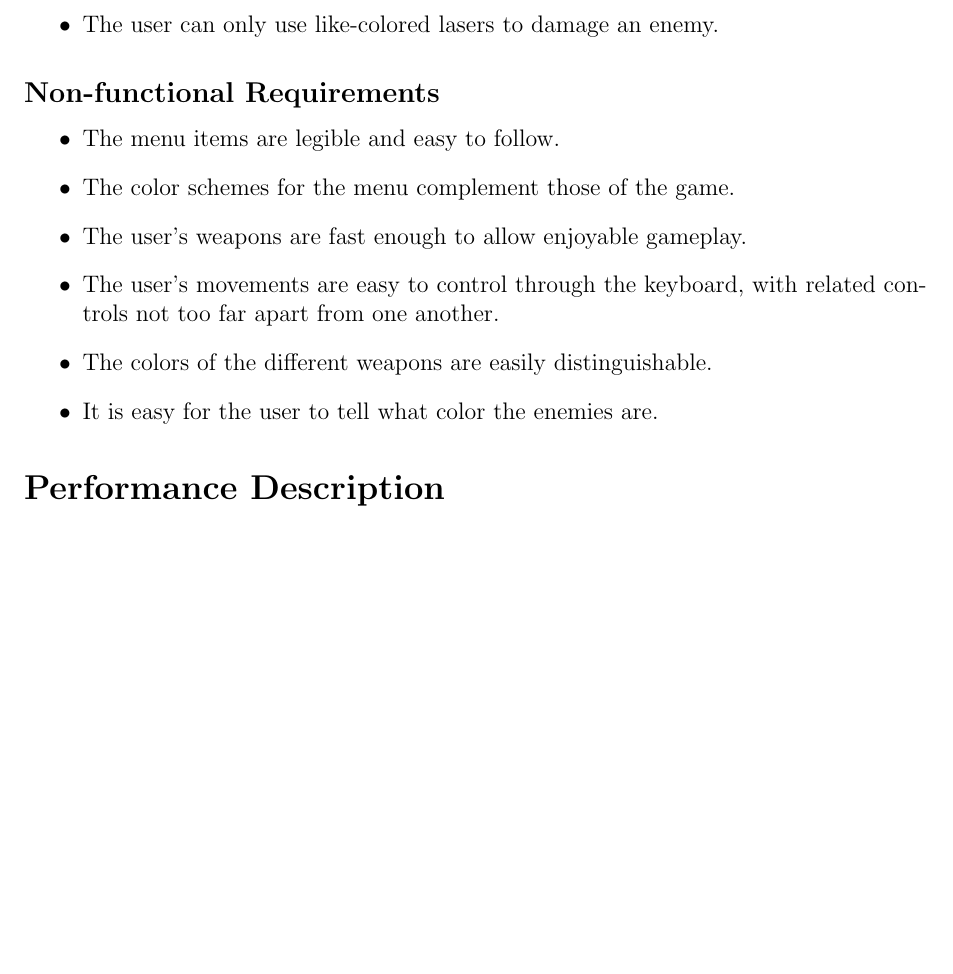
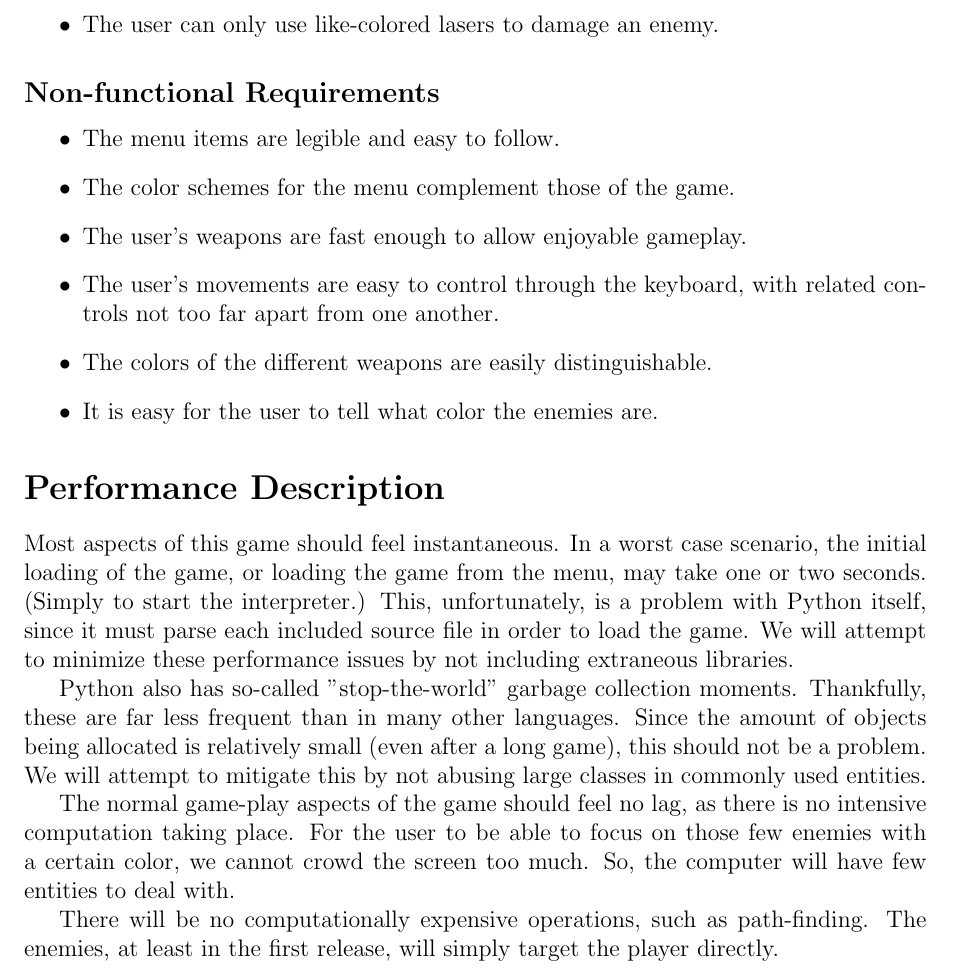
Before and after one commit to terrencepreilly/CPS410, a LaTeX problem sheet (hw2/src/hw2.tex, which reads hw2/src/questions/question_4.tex): part of page 2 of 4, cut so that both start at the same text, the shorter picture padded with empty space. Compiled offline with pdfLaTeX.

Commit message:
Updated performance description.

```diff
--- a/hw2/src/questions/question_4.tex
+++ b/hw2/src/questions/question_4.tex
@@ -1 +1,23 @@
 % Chapter 5	Performance Description
+Most aspects of this game should feel instantaneous.  In a worst
+case scenario, the initial loading of the game, or loading the game
+from the menu, may take one or two seconds. (Simply to start the
+interpreter.)  This, unfortunately, is a problem with Python itself,
+since it must parse each included source file in order to load the game.
+We will attempt to minimize these performance issues by not including
+extraneous libraries.
+
+Python also has so-called "stop-the-world" garbage collection moments.
+Thankfully, these are far less frequent than in many other languages.
+Since the amount of objects being allocated is relatively small (even
+after a long game), this should not be a problem.  We will attempt
+to mitigate this by not abusing large classes in commonly used entities.
+
+The normal game-play aspects of the game should feel no lag, as there is
+no intensive computation taking place.  For the user to be able to
+focus on those few enemies with a certain color, we cannot crowd the
+screen too much.  So, the computer will have few entities to deal with.
+
+There will be no computationally expensive operations, such as path-finding.
+The enemies, at least in the first release, will simply target the player
+directly.
```
Also changed, not shown: 1 other file.
